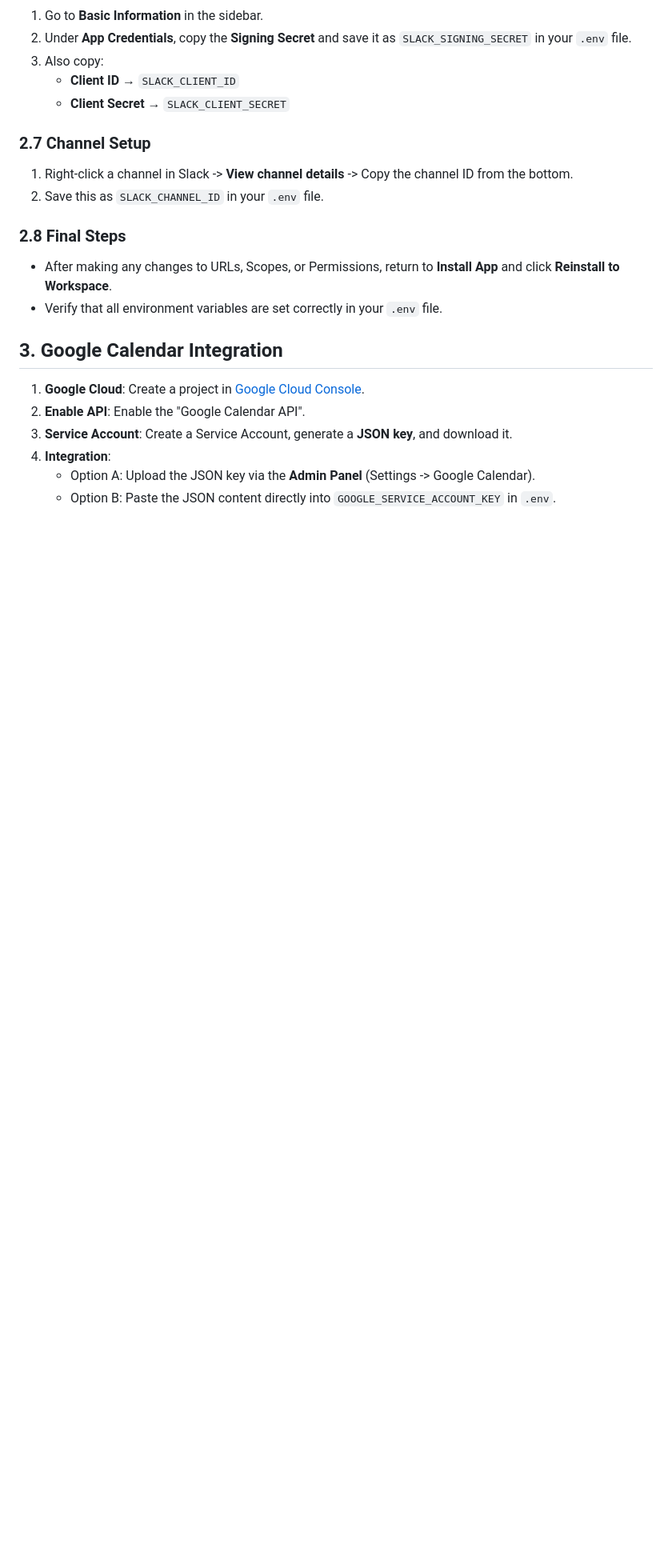
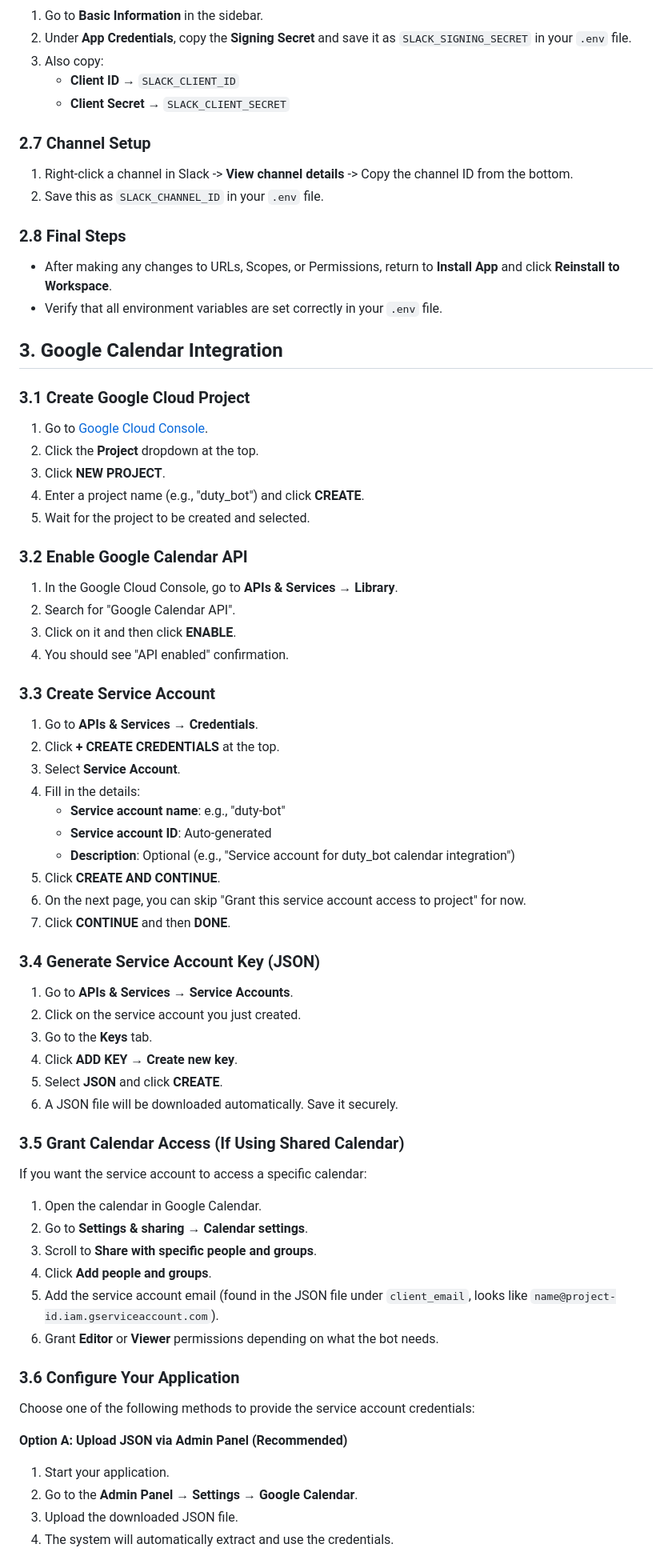
Before and after one commit to letya999/duty_bot, a Markdown page: docs/SETUP_GUIDE.md, the part around one of its changes. Shown at 80% size. GitHub-like rendering; blank space fills up the shorter version.

Commit message:
docs: Expand Google Calendar integration guide with detailed step-by-step instructions

```diff
--- a/docs/SETUP_GUIDE.md
+++ b/docs/SETUP_GUIDE.md
@@ -68,9 +68,55 @@ This guide provides detailed instructions for configuring Telegram, Slack, and G
 - Verify that all environment variables are set correctly in your `.env` file.
 
 ## 3. Google Calendar Integration
-1. **Google Cloud**: Create a project in [Google Cloud Console](https://console.cloud.google.com/).
-2. **Enable API**: Enable the "Google Calendar API".
-3. **Service Account**: Create a Service Account, generate a **JSON key**, and download it.
-4. **Integration**:
-   - Option A: Upload the JSON key via the **Admin Panel** (Settings -> Google Calendar).
-   - Option B: Paste the JSON content directly into `GOOGLE_SERVICE_ACCOUNT_KEY` in `.env`.
+
+### 3.1 Create Google Cloud Project
+1. Go to [Google Cloud Console](https://console.cloud.google.com/).
+2. Click the **Project** dropdown at the top.
+3. Click **NEW PROJECT**.
+4. Enter a project name (e.g., "duty_bot") and click **CREATE**.
+5. Wait for the project to be created and selected.
+
+### 3.2 Enable Google Calendar API
+1. In the Google Cloud Console, go to **APIs & Services** → **Library**.
+2. Search for "Google Calendar API".
+3. Click on it and then click **ENABLE**.
+4. You should see "API enabled" confirmation.
+
+### 3.3 Create Service Account
+1. Go to **APIs & Services** → **Credentials**.
+2. Click **+ CREATE CREDENTIALS** at the top.
+3. Select **Service Account**.
+4. Fill in the details:
+   - **Service account name**: e.g., "duty-bot"
+   - **Service account ID**: Auto-generated
+   - **Description**: Optional (e.g., "Service account for duty_bot calendar integration")
+5. Click **CREATE AND CONTINUE**.
+6. On the next page, you can skip "Grant this service account access to project" for now.
+7. Click **CONTINUE** and then **DONE**.
+
+### 3.4 Generate Service Account Key (JSON)
+1. Go to **APIs & Services** → **Service Accounts**.
+2. Click on the service account you just created.
+3. Go to the **Keys** tab.
+4. Click **ADD KEY** → **Create new key**.
+5. Select **JSON** and click **CREATE**.
+6. A JSON file will be downloaded automatically. Save it securely.
+
+### 3.5 Grant Calendar Access (If Using Shared Calendar)
+If you want the service account to access a specific calendar:
+1. Open the calendar in Google Calendar.
+2. Go to **Settings & sharing** → **Calendar settings**.
+3. Scroll to **Share with specific people and groups**.
+4. Click **Add people and groups**.
+5. Add the service account email (found in the JSON file under `client_email`, looks like `name@project-id.iam.gserviceaccount.com`).
+6. Grant **Editor** or **Viewer** permissions depending on what the bot needs.
+
+### 3.6 Configure Your Application
+Choose one of the following methods to provide the service account credentials:
+
+**Option A: Upload JSON via Admin Panel (Recommended)**
+1. Start your application.
+2. Go to the **Admin Panel** → **Settings** → **Google Calendar**.
+3. Upload the downloaded JSON file.
+4. The system will automatically extract and use the credentials.
+
```
Also changed, not shown: other parts of docs/SETUP_GUIDE.md (+22 -0 lines).
